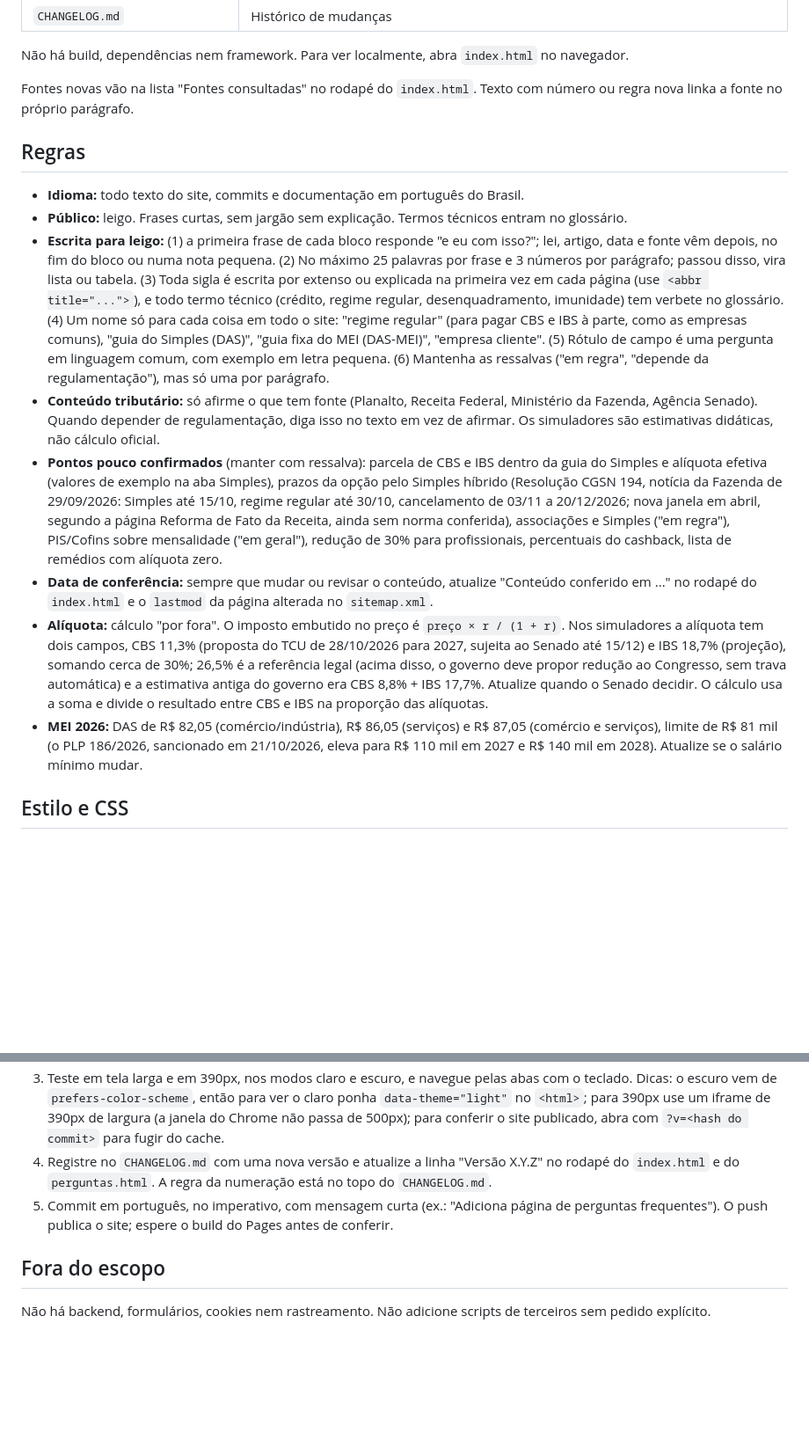
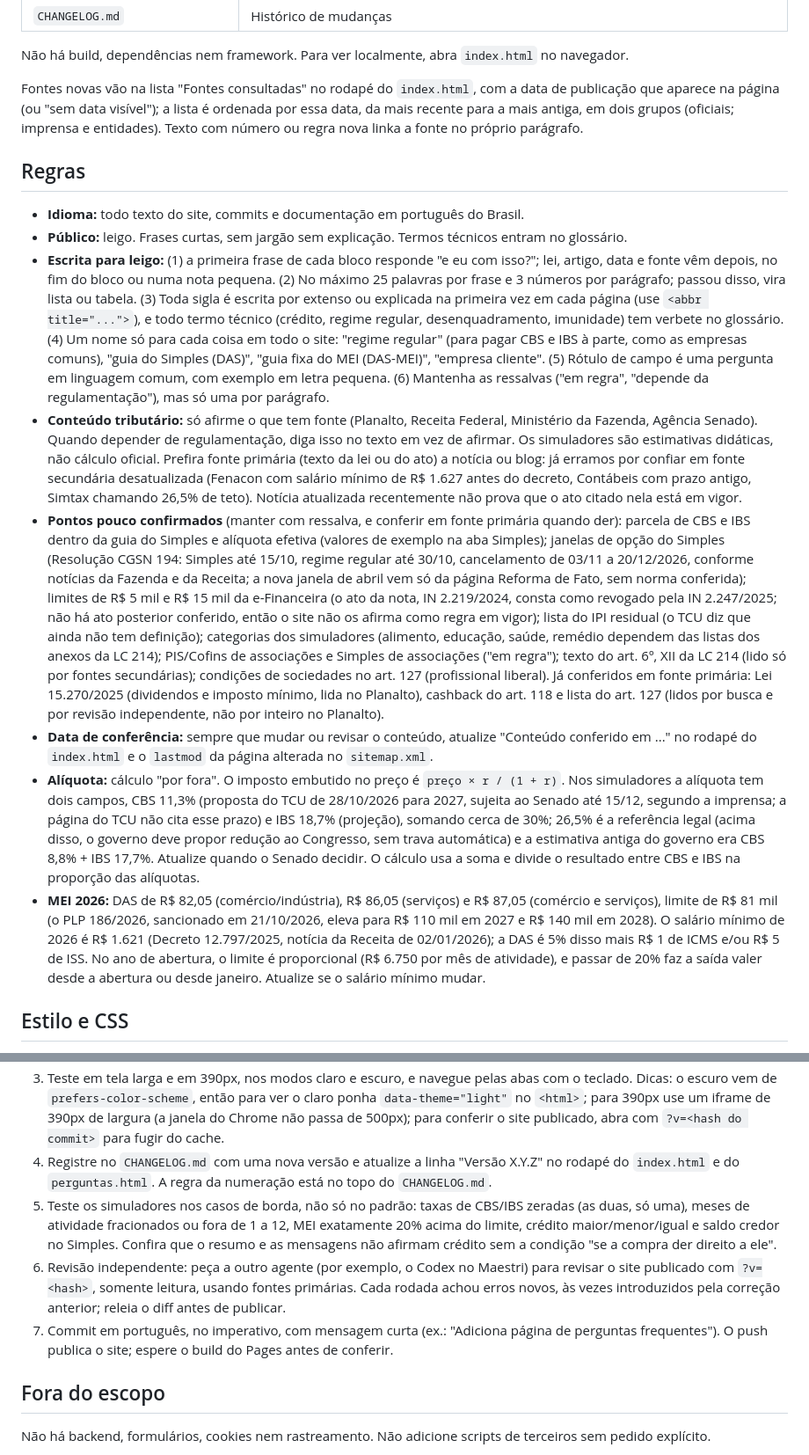
Before and after one commit to luizcoura/taxbras, a Markdown page: AGENTS.md, 2 parts joined by grey strips. Shown at 88% size. Rendered like a GitHub page; blank space fills up the shorter version.

Commit message:
Atualiza o AGENTS.md com as lições das revisões
Co-Authored-By: Claude Sonnet 5.5 <noreply@anthropic.com>

```diff
--- a/AGENTS.md
+++ b/AGENTS.md
@@ -24,18 +24,18 @@ Orientações para agentes de IA (e pessoas) que trabalham neste repositório.
 
 Não há build, dependências nem framework. Para ver localmente, abra `index.html` no navegador.
 
-Fontes novas vão na lista "Fontes consultadas" no rodapé do `index.html`. Texto com número ou regra nova linka a fonte no próprio parágrafo.
+Fontes novas vão na lista "Fontes consultadas" no rodapé do `index.html`, com a data de publicação que aparece na página (ou "sem data visível"); a lista é ordenada por essa data, da mais recente para a mais antiga, em dois grupos (oficiais; imprensa e entidades). Texto com número ou regra nova linka a fonte no próprio parágrafo.
 
 ## Regras
 
 - **Idioma:** todo texto do site, commits e documentação em português do Brasil.
 - **Público:** leigo. Frases curtas, sem jargão sem explicação. Termos técnicos entram no glossário.
 - **Escrita para leigo:** (1) a primeira frase de cada bloco responde "e eu com isso?"; lei, artigo, data e fonte vêm depois, no fim do bloco ou numa nota pequena. (2) No máximo 25 palavras por frase e 3 números por parágrafo; passou disso, vira lista ou tabela. (3) Toda sigla é escrita por extenso ou explicada na primeira vez em cada página (use `<abbr title="...">`), e todo termo técnico (crédito, regime regular, desenquadramento, imunidade) tem verbete no glossário. (4) Um nome só para cada coisa em todo o site: "regime regular" (para pagar CBS e IBS à parte, como as empresas comuns), "guia do Simples (DAS)", "guia fixa do MEI (DAS-MEI)", "empresa cliente". (5) Rótulo de campo é uma pergunta em linguagem comum, com exemplo em letra pequena. (6) Mantenha as ressalvas ("em regra", "depende da regulamentação"), mas só uma por parágrafo.
-- **Conteúdo tributário:** só afirme o que tem fonte (Planalto, Receita Federal, Ministério da Fazenda, Agência Senado). Quando depender de regulamentação, diga isso no texto em vez de afirmar. Os simuladores são estimativas didáticas, não cálculo oficial.
-- **Pontos pouco confirmados** (manter com ressalva): parcela de CBS e IBS dentro da guia do Simples e alíquota efetiva (valores de exemplo na aba Simples), prazos da opção pelo Simples híbrido (Resolução CGSN 194, notícia da Fazenda de 29/09/2026: Simples até 15/10, regime regular até 30/10, cancelamento de 03/11 a 20/12/2026; nova janela em abril, segundo a página Reforma de Fato da Receita, ainda sem norma conferida), associações e Simples ("em regra"), PIS/Cofins sobre mensalidade ("em geral"), redução de 30% para profissionais, percentuais do cashback, lista de remédios com alíquota zero.
+- **Conteúdo tributário:** só afirme o que tem fonte (Planalto, Receita Federal, Ministério da Fazenda, Agência Senado). Quando depender de regulamentação, diga isso no texto em vez de afirmar. Os simuladores são estimativas didáticas, não cálculo oficial. Prefira fonte primária (texto da lei ou do ato) a notícia ou blog: já erramos por confiar em fonte secundária desatualizada (Fenacon com salário mínimo de R$ 1.627 antes do decreto, Contábeis com prazo antigo, Simtax chamando 26,5% de teto). Notícia atualizada recentemente não prova que o ato citado nela está em vigor.
+- **Pontos pouco confirmados** (manter com ressalva, e conferir em fonte primária quando der): parcela de CBS e IBS dentro da guia do Simples e alíquota efetiva (valores de exemplo na aba Simples); janelas de opção do Simples (Resolução CGSN 194: Simples até 15/10, regime regular até 30/10, cancelamento de 03/11 a 20/12/2026, conforme notícias da Fazenda e da Receita; a nova janela de abril vem só da página Reforma de Fato, sem norma conferida); limites de R$ 5 mil e R$ 15 mil da e-Financeira (o ato da nota, IN 2.219/2024, consta como revogado pela IN 2.247/2025; não há ato posterior conferido, então o site não os afirma como regra em vigor); lista do IPI residual (o TCU diz que ainda não tem definição); categorias dos simuladores (alimento, educação, saúde, remédio dependem das listas dos anexos da LC 214); PIS/Cofins de associações e Simples de associações ("em regra"); texto do art. 6º, XII da LC 214 (lido só por fontes secundárias); condições de sociedades no art. 127 (profissional liberal). Já conferidos em fonte primária: Lei 15.270/2025 (dividendos e imposto mínimo, lida no Planalto), cashback do art. 118 e lista do art. 127 (lidos por busca e por revisão independente, não por inteiro no Planalto).
 - **Data de conferência:** sempre que mudar ou revisar o conteúdo, atualize "Conteúdo conferido em ..." no rodapé do `index.html` e o `lastmod` da página alterada no `sitemap.xml`.
-- **Alíquota:** cálculo "por fora". O imposto embutido no preço é `preço × r / (1 + r)`. Nos simuladores a alíquota tem dois campos, CBS 11,3% (proposta do TCU de 28/10/2026 para 2027, sujeita ao Senado até 15/12) e IBS 18,7% (projeção), somando cerca de 30%; 26,5% é a referência legal (acima disso, o governo deve propor redução ao Congresso, sem trava automática) e a estimativa antiga do governo era CBS 8,8% + IBS 17,7%. Atualize quando o Senado decidir. O cálculo usa a soma e divide o resultado entre CBS e IBS na proporção das alíquotas.
-- **MEI 2026:** DAS de R$ 82,05 (comércio/indústria), R$ 86,05 (serviços) e R$ 87,05 (comércio e serviços), limite de R$ 81 mil (o PLP 186/2026, sancionado em 21/10/2026, eleva para R$ 110 mil em 2027 e R$ 140 mil em 2028). Atualize se o salário mínimo mudar.
+- **Alíquota:** cálculo "por fora". O imposto embutido no preço é `preço × r / (1 + r)`. Nos simuladores a alíquota tem dois campos, CBS 11,3% (proposta do TCU de 28/10/2026 para 2027, sujeita ao Senado até 15/12, segundo a imprensa; a página do TCU não cita esse prazo) e IBS 18,7% (projeção), somando cerca de 30%; 26,5% é a referência legal (acima disso, o governo deve propor redução ao Congresso, sem trava automática) e a estimativa antiga do governo era CBS 8,8% + IBS 17,7%. Atualize quando o Senado decidir. O cálculo usa a soma e divide o resultado entre CBS e IBS na proporção das alíquotas.
+- **MEI 2026:** DAS de R$ 82,05 (comércio/indústria), R$ 86,05 (serviços) e R$ 87,05 (comércio e serviços), limite de R$ 81 mil (o PLP 186/2026, sancionado em 21/10/2026, eleva para R$ 110 mil em 2027 e R$ 140 mil em 2028). O salário mínimo de 2026 é R$ 1.621 (Decreto 12.797/2025, notícia da Receita de 02/01/2026); a DAS é 5% disso mais R$ 1 de ICMS e/ou R$ 5 de ISS. No ano de abertura, o limite é proporcional (R$ 6.750 por mês de atividade), e passar de 20% faz a saída valer desde a abertura ou desde janeiro. Atualize se o salário mínimo mudar.
 
 ## Estilo e CSS
 
@@ -50,7 +50,9 @@ Fontes novas vão na lista "Fontes consultadas" no rodapé do `index.html`. Text
 2. Mudou título ou texto principal: regenere o `og-image.png` (HTML renderizado no Chrome headless, redimensionado com `sips`).
 3. Teste em tela larga e em 390px, nos modos claro e escuro, e navegue pelas abas com o teclado. Dicas: o escuro vem de `prefers-color-scheme`, então para ver o claro ponha `data-theme="light"` no `<html>`; para 390px use um iframe de 390px de largura (a janela do Chrome não passa de 500px); para conferir o site publicado, abra com `?v=<hash do commit>` para fugir do cache.
 4. Registre no `CHANGELOG.md` com uma nova versão e atualize a linha "Versão X.Y.Z" no rodapé do `index.html` e do `perguntas.html`. A regra da numeração está no topo do `CHANGELOG.md`.
-5. Commit em português, no imperativo, com mensagem curta (ex.: "Adiciona página de perguntas frequentes"). O push publica o site; espere o build do Pages antes de conferir.
+5. Teste os simuladores nos casos de borda, não só no padrão: taxas de CBS/IBS zeradas (as duas, só uma), meses de atividade fracionados ou fora de 1 a 12, MEI exatamente 20% acima do limite, crédito maior/menor/igual e saldo credor no Simples. Confira que o resumo e as mensagens não afirmam crédito sem a condição "se a compra der direito a ele".
+6. Revisão independente: peça a outro agente (por exemplo, o Codex no Maestri) para revisar o site publicado com `?v=<hash>`, somente leitura, usando fontes primárias. Cada rodada achou erros novos, às vezes introduzidos pela correção anterior; releia o diff antes de publicar.
+7. Commit em português, no imperativo, com mensagem curta (ex.: "Adiciona página de perguntas frequentes"). O push publica o site; espere o build do Pages antes de conferir.
 
 ## Fora do escopo
 
```
